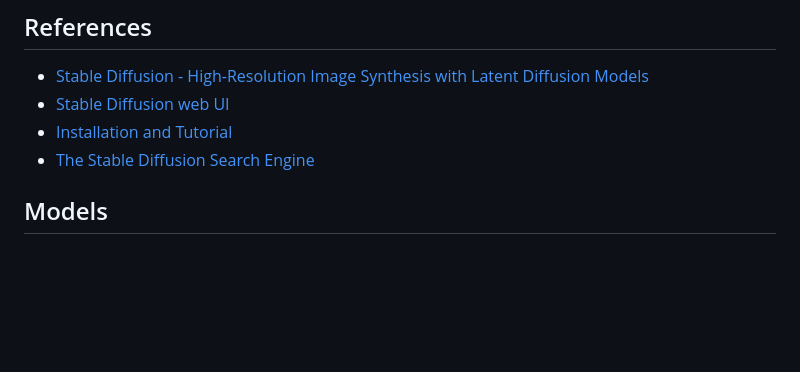
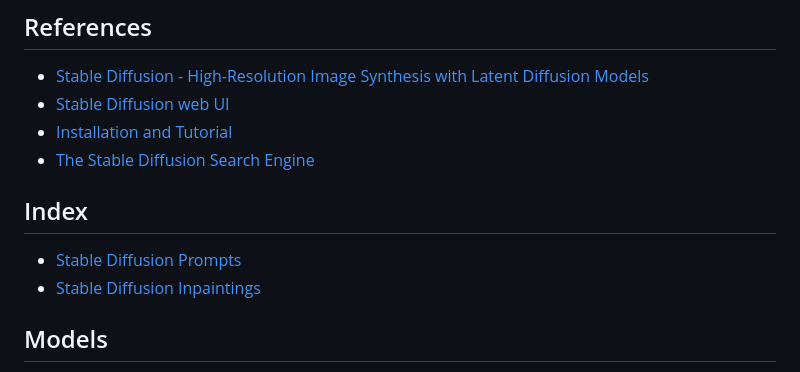
Before and after one commit to johnosbb/Artificial-intelligence, a Markdown page: stablediffusion.md, the part around the change. Rendered like a GitHub page; blank space fills up the shorter version.

```diff
--- a/stablediffusion.md
+++ b/stablediffusion.md
@@ -9,7 +9,10 @@
 - [Installation and Tutorial](https://www.youtube.com/watch?v=DHaL56P6f5M&list=PL3C_1qgacm_qPG_t1r1Fad7kggUCroWxs&index=1)
 - [The Stable Diffusion Search Engine](https://lexica.art/)
 
+## Index
 
+- [Stable Diffusion Prompts](stable-diffusion-prompts.md)
+- [Stable Diffusion Inpaintings](stable-diffusion-inpainting.md)
 
 ## Models
 
```
